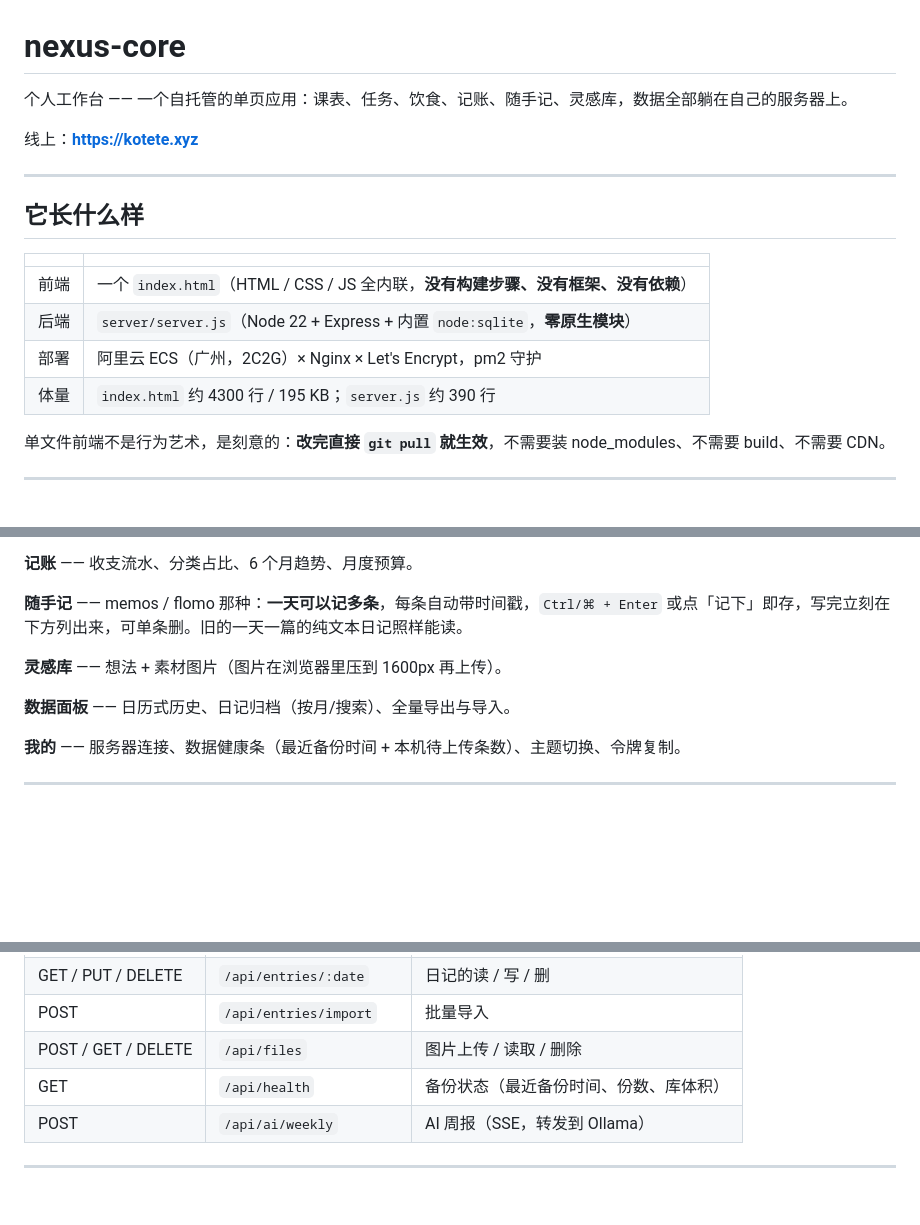
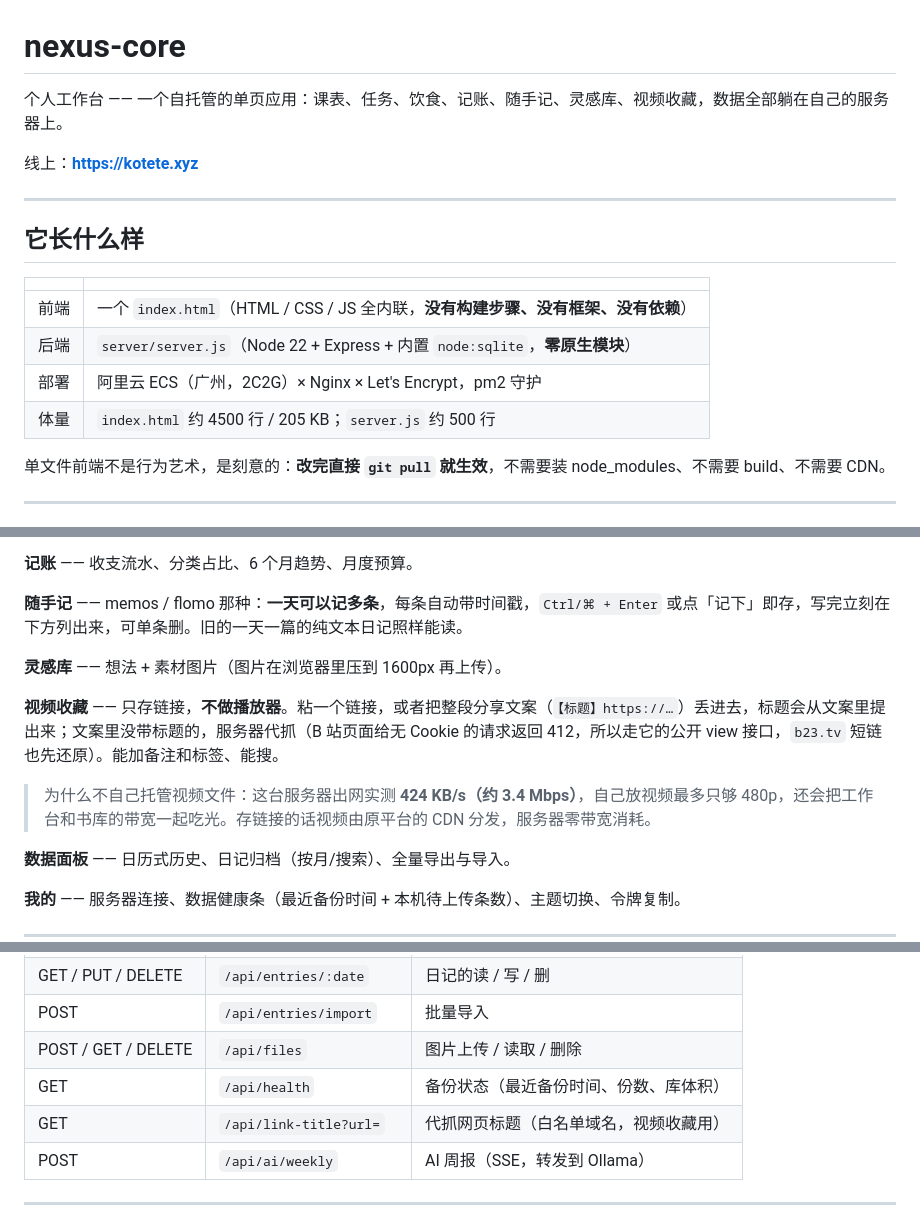
Before and after one commit to qqqqqqiu0804/nexus-core, a Markdown page: README.md, 3 parts joined by grey strips. Drawn GitHub-style; blank space fills up the shorter version.

Commit message:
docs: cover the video shelf and the reason it is link-only
Also refresh the size figures, which had drifted.

```diff
--- a/README.md
+++ b/README.md
@@ -1,6 +1,6 @@
 # nexus-core
 
-个人工作台 —— 一个自托管的单页应用：课表、任务、饮食、记账、随手记、灵感库，数据全部躺在自己的服务器上。
+个人工作台 —— 一个自托管的单页应用：课表、任务、饮食、记账、随手记、灵感库、视频收藏，数据全部躺在自己的服务器上。
 
 线上：**https://kotete.xyz**
 
@@ -13,7 +13,7 @@
 | 前端 | 一个 `index.html`（HTML / CSS / JS 全内联，**没有构建步骤、没有框架、没有依赖**） |
 | 后端 | `server/server.js`（Node 22 + Express + 内置 `node:sqlite`，**零原生模块**） |
 | 部署 | 阿里云 ECS（广州，2C2G）× Nginx × Let's Encrypt，pm2 守护 |
-| 体量 | `index.html` 约 4300 行 / 195 KB；`server.js` 约 390 行 |
+| 体量 | `index.html` 约 4500 行 / 205 KB；`server.js` 约 500 行 |
 
 单文件前端不是行为艺术，是刻意的：**改完直接 `git pull` 就生效**，不需要装 node_modules、不需要 build、不需要 CDN。
 
@@ -32,6 +32,10 @@
 **随手记** —— memos / flomo 那种：**一天可以记多条**，每条自动带时间戳，`Ctrl/⌘ + Enter` 或点「记下」即存，写完立刻在下方列出来，可单条删。旧的一天一篇的纯文本日记照样能读。
 
 **灵感库** —— 想法 + 素材图片（图片在浏览器里压到 1600px 再上传）。
+
+**视频收藏** —— 只存链接，**不做播放器**。粘一个链接，或者把整段分享文案（`【标题】https://…`）丢进去，标题会从文案里提出来；文案里没带标题的，服务器代抓（B 站页面给无 Cookie 的请求返回 412，所以走它的公开 view 接口，`b23.tv` 短链也先还原）。能加备注和标签、能搜。
+
+> 为什么不自己托管视频文件：这台服务器出网实测 **424 KB/s（约 3.4 Mbps）**，自己放视频最多只够 480p，还会把工作台和书库的带宽一起吃光。存链接的话视频由原平台的 CDN 分发，服务器零带宽消耗。
 
 **数据面板** —— 日历式历史、日记归档（按月/搜索）、全量导出与导入。
 
@@ -66,6 +70,7 @@
 | POST | `/api/entries/import` | 批量导入 |
 | POST / GET / DELETE | `/api/files` | 图片上传 / 读取 / 删除 |
 | GET | `/api/health` | 备份状态（最近备份时间、份数、库体积） |
+| GET | `/api/link-title?url=` | 代抓网页标题（白名单域名，视频收藏用） |
 | POST | `/api/ai/weekly` | AI 周报（SSE，转发到 Ollama） |
 
 ---
```
